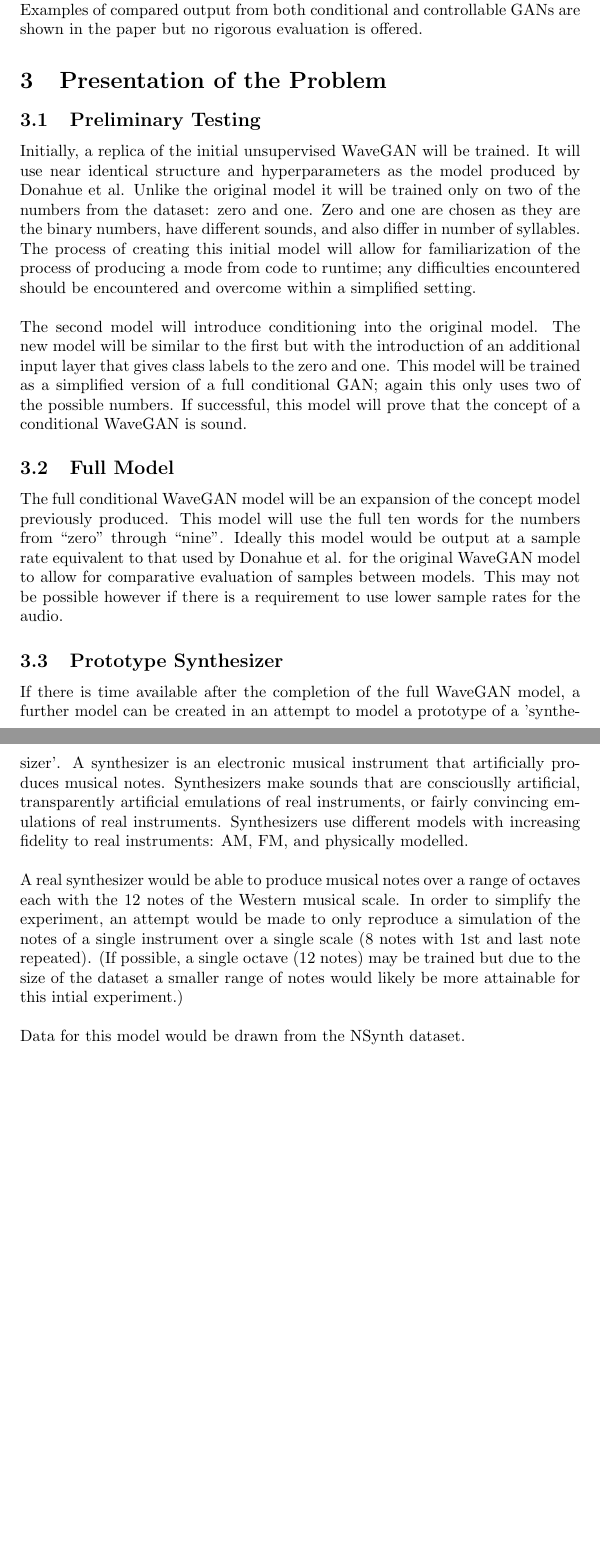
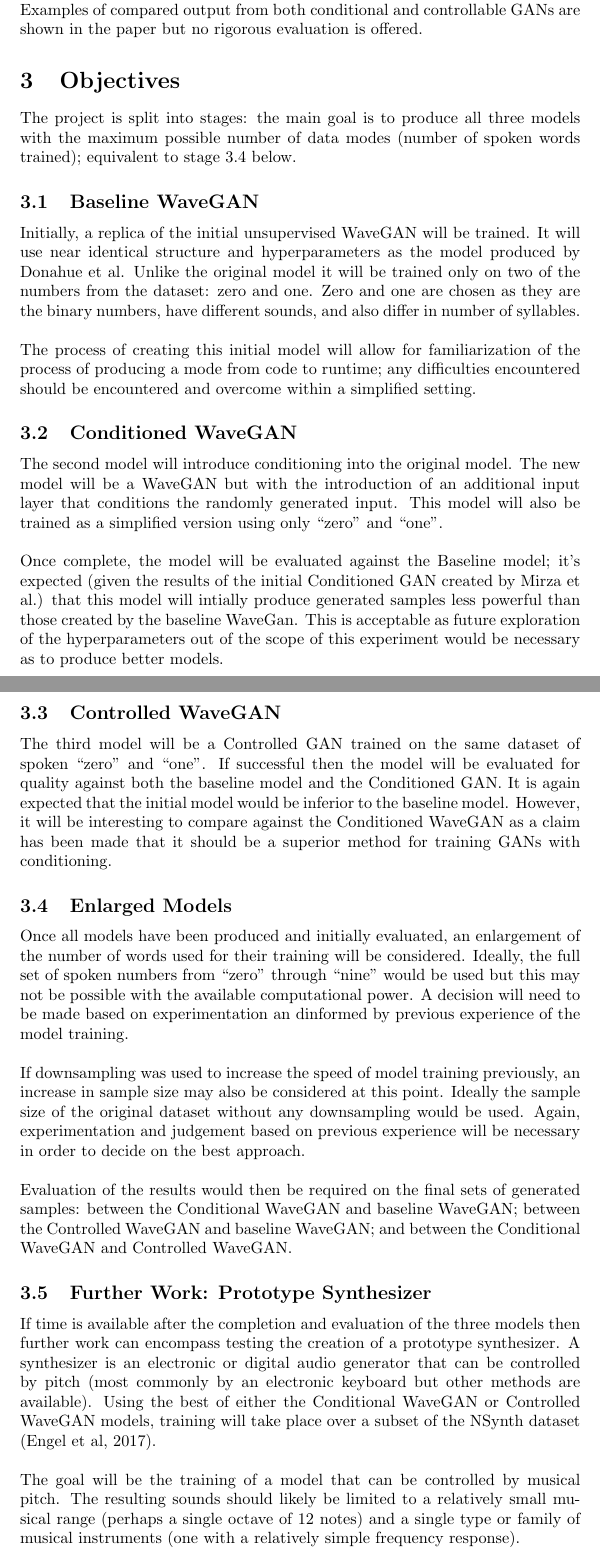
Before and after one commit to James-G-Hill/Conditional-Audio-GAN, a LaTeX document (Proposal.tex): two parts of pages 2 and 3 of 5, joined at a grey line, cut so that both start at the same text, the shorter picture padded with empty space. Compiled offline with pdfLaTeX.

Commit message:
Rewrote the 'Presentation of the Problem' section as 'Objectives'

```diff
--- a/Proposal.tex
+++ b/Proposal.tex
@@ -49,43 +49,60 @@ A recently proposed and tested approach is the Controllable Generative Adversari
 CGAN uses a three network model with a classifier network introduced alongside the regular generator and discriminator.
 Examples of compared output from both conditional and controllable GANs are shown in the paper but no rigorous evaluation is offered.
 
-\section{Presentation of the Problem}
+\section{Objectives}
 
-\subsection{Preliminary Testing}
+The project is split into stages: the main goal is to produce all three models with the maximum possible number of data modes (number of spoken words trained); equivalent to stage 3.4 below.
+
+\subsection{Baseline WaveGAN}
 
 Initially, a replica of the initial unsupervised WaveGAN will be trained.
 It will use near identical structure and hyperparameters as the model produced by Donahue et al.
 Unlike the original model it will be trained only on two of the numbers from the dataset: zero and one.
 Zero and one are chosen as they are the binary numbers, have different sounds, and also differ in number of syllables.
-The process of creating this initial model will allow for familiarization of the process of producing a mode from code to runtime; any difficulties encountered should be encountered and overcome within a simplified setting.
 \newline
 \newline
+The process of creating this initial model will allow for familiarization of the process of producing a mode from code to runtime; any difficulties encountered should be encountered and overcome within a simplified setting.
+
+\subsection{Conditioned WaveGAN}
+
 The second model will introduce conditioning into the original model.
-The new model will be similar to the first but with the introduction of an additional input layer that gives class labels to the zero and one.
-This model will be trained as a simplified version of a full conditional GAN; again this only uses two of the possible numbers.
-If successful, this model will prove that the concept of a conditional WaveGAN is sound.
-
-\subsection{Full Model}
-
-The full conditional WaveGAN model will be an expansion of the concept model previously produced.
-This model will use the full ten words for the numbers from ``zero'' through ``nine''.
-Ideally this model would be output at a sample rate equivalent to that used by Donahue et al. for the original WaveGAN model to allow for comparative evaluation of samples between models.
-This may not be possible however if there is a requirement to use lower sample rates for the audio.
-
-\subsection{Prototype Synthesizer}
-
-If there is time available after the completion of the full WaveGAN model, a further model can be created in an attempt to model a prototype of a 'synthesizer'.
-A synthesizer is an electronic musical instrument that artificially produces musical notes.
-Synthesizers make sounds that are consciouslly artificial, transparently artificial emulations of real instruments, or fairly convincing emulations of real instruments.
-Synthesizers use different models with increasing fidelity to real instruments: AM, FM, and physically modelled.
+The new model will be a WaveGAN but with the introduction of an additional input layer that conditions the randomly generated input.
+This model will also be trained as a simplified version using only ``zero'' and ``one''.
 \newline
 \newline
-A real synthesizer would be able to produce musical notes over a range of octaves each with the 12 notes of the Western musical scale.
-In order to simplify the experiment, an attempt would be made to only reproduce a simulation of the notes of a single instrument over a single scale (8 notes with 1st and last note repeated).
-(If possible, a single octave (12 notes) may be trained but due to the size of the dataset a smaller range of notes would likely be more attainable for this intial experiment.)
+Once complete, the model will be evaluated against the Baseline model; it's expected (given the results of the initial Conditioned GAN created by Mirza et al.) that this model will intially produce generated samples less powerful than those created by the baseline WaveGan.
+This is acceptable as future exploration of the hyperparameters out of the scope of this experiment would be necessary as to produce better models.
+
+\subsection{Controlled WaveGAN}
+
+The third model will be a Controlled GAN trained on the same dataset of spoken ``zero'' and ``one''.
+If successful then the model will be evaluated for quality against both the baseline model and the Conditioned GAN.
+It is again expected that the initial model would be inferior to the baseline model.
+However, it will be interesting to compare against the Conditioned WaveGAN as a claim has been made that it should be a superior method for training GANs with conditioning.
+
+\subsection{Enlarged Models}
+
+Once all models have been produced and initially evaluated, an enlargement of the number of words used for their training will be considered.
+Ideally, the full set of spoken numbers from ``zero'' through ``nine'' would be used but this may not be possible with the available computational power.
+A decision will need to be made based on experimentation an dinformed by previous experience of the model training.
 \newline
 \newline
-Data for this model would be drawn from the NSynth dataset.
+If downsampling was used to increase the speed of model training previously, an increase in sample size may also be considered at this point.
+Ideally the sample size of the original dataset without any downsampling would be used.
+Again, experimentation and judgement based on previous experience will be necessary in order to decide on the best approach.
+\newline
+\newline
+Evaluation of the results would then be required on the final sets of generated samples: between the Conditional WaveGAN and baseline WaveGAN; between the Controlled WaveGAN and baseline WaveGAN; and between the Conditional WaveGAN and Controlled WaveGAN.
+
+\subsection{Further Work: Prototype Synthesizer}
+
+If time is available after the completion and evaluation of the three models then further work can encompass testing the creation of a prototype synthesizer.
+A synthesizer is an electronic or digital audio generator that can be controlled by pitch (most commonly by an electronic keyboard but other methods are available).
+Using the best of either the Conditional WaveGAN or Controlled WaveGAN models, training will take place over a subset of the NSynth dataset (Engel et al, 2017).
+\newline
+\newline
+The goal will be the training of a model that can be controlled by musical pitch.
+The resulting sounds should likely be limited to a relatively small musical range (perhaps a single octave of 12 notes) and a single type or family of musical instruments (one with a relatively simple frequency response).
 
 \section{Evaluation}
 
```
Also changed, not shown: Proposal.tex (14 more changed lines).
